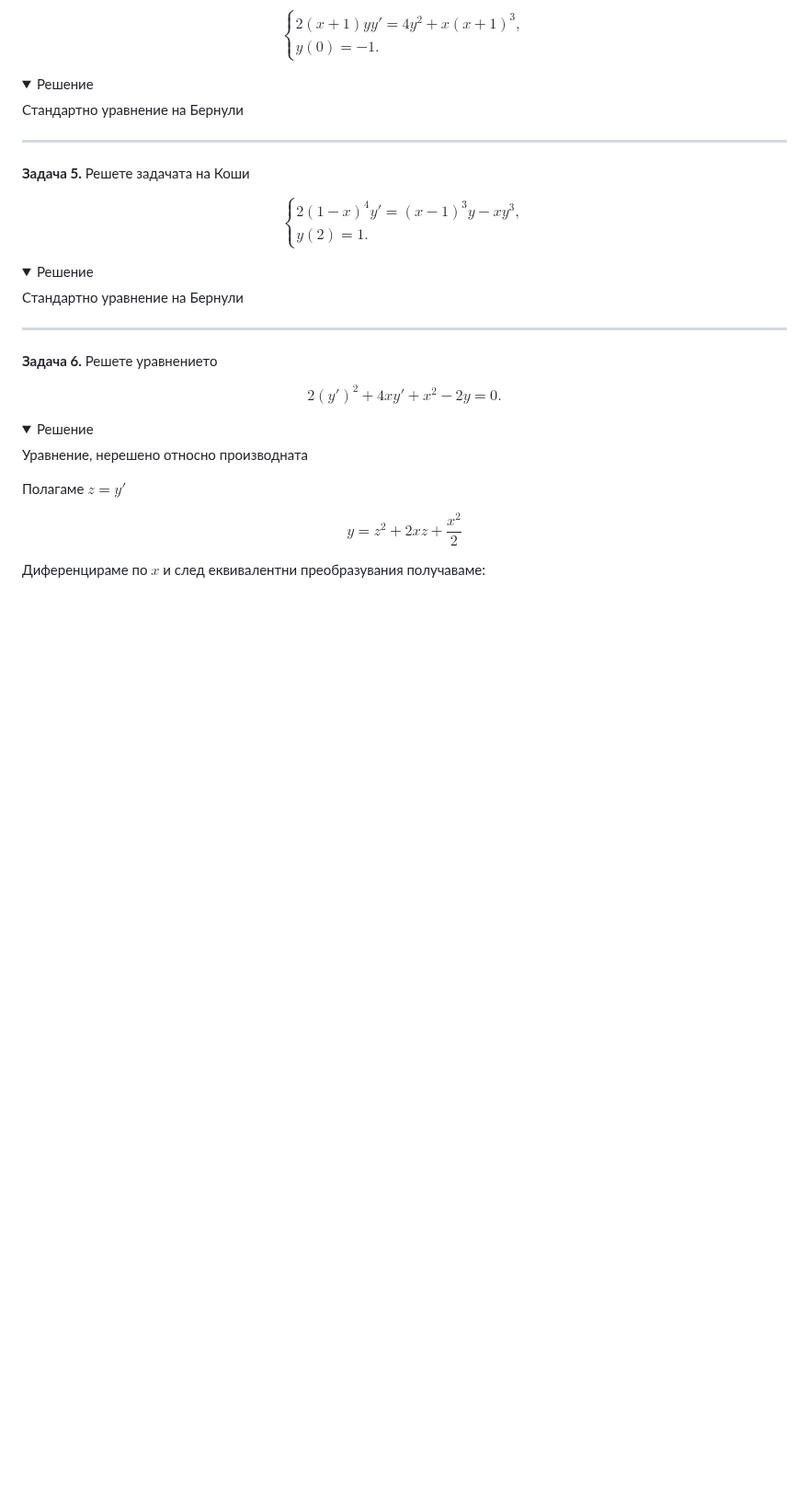
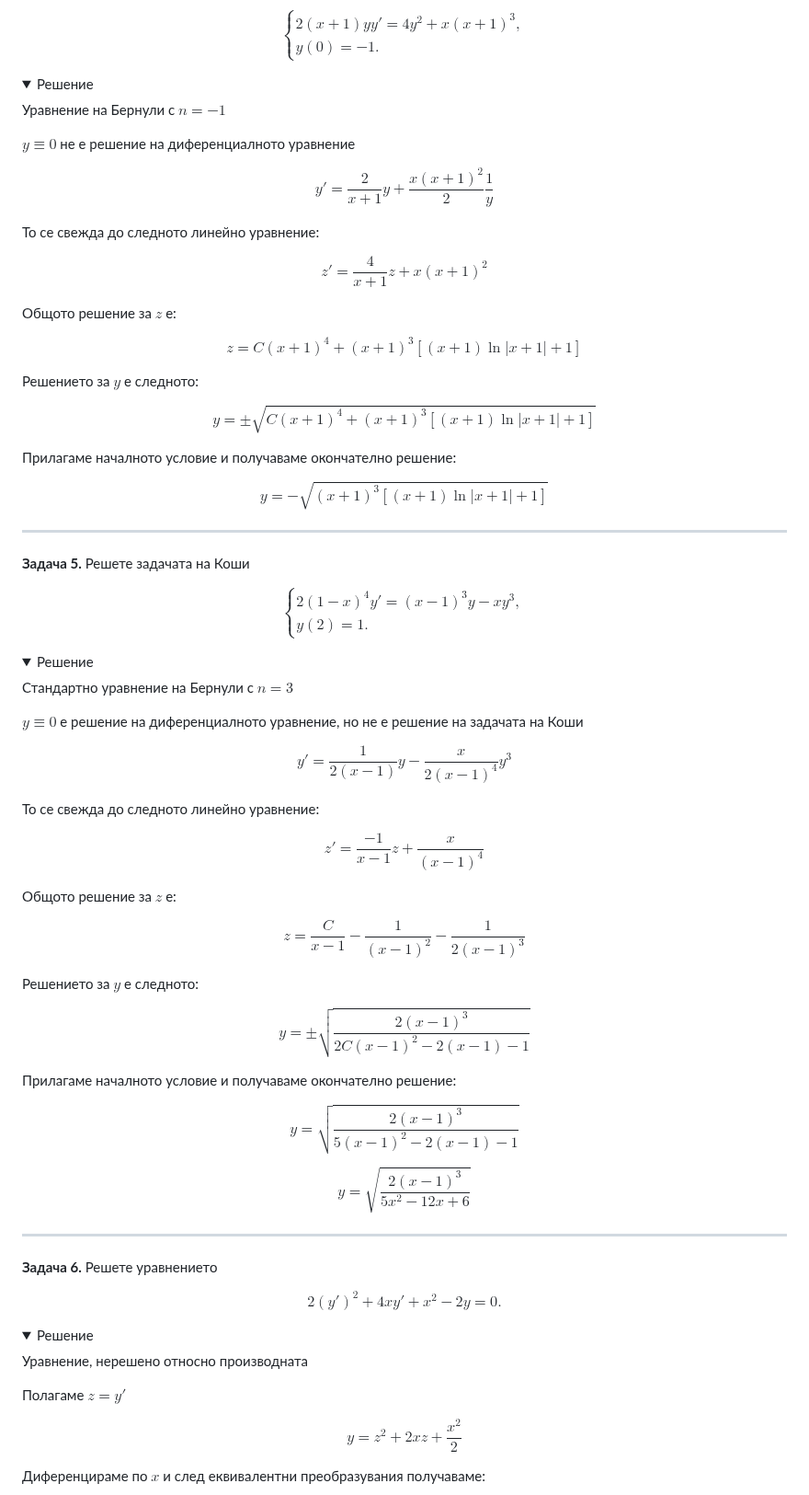
Before and after one commit to ivo3123/DifferentialEquations, a Markdown page: контролно1/задачи_за_подготовка.md, the part around one of its changes. Shown at 92% size. Rendered like a GitHub page; folded sections open; blank space fills up the shorter version.

Commit message:
added more tasks for exam 1

```diff
--- a/контролно1/задачи_за_подготовка.md
+++ b/контролно1/задачи_за_подготовка.md
@@ -109,7 +109,27 @@ $$
 <details>
     <summary>Решение</summary>
 
-Стандартно уравнение на Бернули
+Уравнение на Бернули с $n = -1$
+
+$y\equiv 0$ не е решение на диференциалното уравнение
+
+$$y' = \dfrac{2}{x+1}y + \dfrac{x(x+1)^2}{2}\dfrac{1}{y}$$
+
+То се свежда до следното линейно уравнение:
+
+$$z' = \dfrac{4}{x+1}z + x(x+1)^2$$
+
+Общото решение за $z$ е:
+
+$$z = C(x+1)^4 + (x+1)^3[(x+1)\ln{|x+1|}+1]$$
+
+Решението за $y$ е следното:
+
+$$y = \pm \sqrt{C(x+1)^4 + (x+1)^3[(x+1)\ln{|x+1|}+1]}$$
+
+Прилагаме началното условие и получаваме окончателно решение:
+
+$$y = -\sqrt{(x+1)^3[(x+1)\ln{|x+1|}+1]}$$
 </details>
 
 ---
@@ -126,7 +146,29 @@ $$
 <details>
     <summary>Решение</summary>
 
-Стандартно уравнение на Бернули
+Стандартно уравнение на Бернули с $n=3$
+
+$y\equiv 0$ е решение на диференциалното уравнение, но не е решение на задачата на Коши
+
+$$y' = \dfrac{1}{2(x-1)}y-\dfrac{x}{2(x-1)^4}y^3$$
+
+То се свежда до следното линейно уравнение:
+
+$$z' = \dfrac{-1}{x-1}z + \dfrac{x}{(x-1)^4}$$
+
+Общото решение за $z$ е:
+
+$$z = \dfrac{C}{x-1}-\dfrac{1}{(x-1)^2}-\dfrac{1}{2(x-1)^3}$$
+
+Решението за $y$ е следното:
+
+$$y = \pm \sqrt{\dfrac{2(x-1)^3}{2C(x-1)^2-2(x-1)-1}}$$
+
+Прилагаме началното условие и получаваме окончателно решение:
+
+$$y = \sqrt{\dfrac{2(x-1)^3}{5(x-1)^2-2(x-1)-1}}$$
+
+$$y = \sqrt{\dfrac{2(x-1)^3}{5x^2-12x+6}}$$
 </details>
 
 ---
```
Also changed, not shown: other parts of контролно1/задачи_за_подготовка.md (+27 -1 lines).
